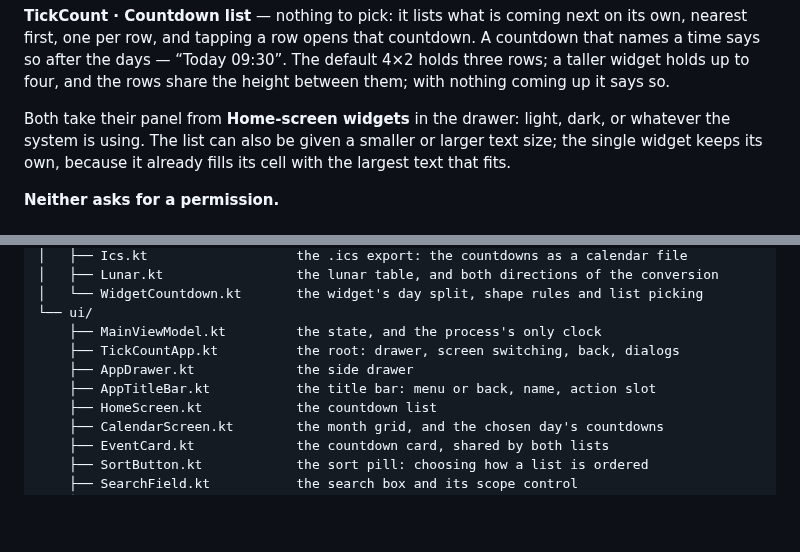
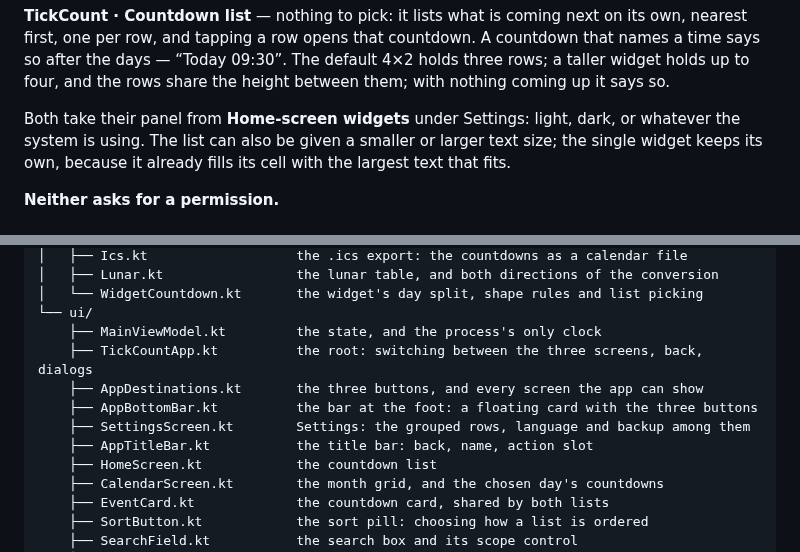
Before and after one commit to ZZPBY/tickcount, a Markdown page: README.en.md, 2 parts joined by grey strips. Drawn GitHub-style; blank space fills up the shorter version.

```diff
--- a/README.en.md
+++ b/README.en.md
@@ -136,7 +137,7 @@ a time says so after the days — “Today 09:30”. The default 4×2 holds thre
 widget holds up to four, and the rows share the height between them; with nothing coming up
 it says so.
 
-Both take their panel from **Home-screen widgets** in the drawer: light, dark, or whatever
+Both take their panel from **Home-screen widgets** under Settings: light, dark, or whatever
 the system is using. The list can also be given a smaller or larger text size; the single
 widget keeps its own, because it already fills its cell with the largest text that fits.
 
@@ -203,9 +204,11 @@ app/src/main/java/io/github/zzpby/tickcount/
 │   └── WidgetCountdown.kt       the widget's day split, shape rules and list picking
 └── ui/
     ├── MainViewModel.kt         the state, and the process's only clock
-    ├── TickCountApp.kt          the root: drawer, screen switching, back, dialogs
-    ├── AppDrawer.kt             the side drawer
-    ├── AppTitleBar.kt           the title bar: menu or back, name, action slot
+    ├── TickCountApp.kt          the root: switching between the three screens, back, dialogs
+    ├── AppDestinations.kt       the three buttons, and every screen the app can show
+    ├── AppBottomBar.kt          the bar at the foot: a floating card with the three buttons
+    ├── SettingsScreen.kt        Settings: the grouped rows, language and backup among them
+    ├── AppTitleBar.kt           the title bar: back, name, action slot
     ├── HomeScreen.kt            the countdown list
     ├── CalendarScreen.kt        the month grid, and the chosen day's countdowns
     ├── EventCard.kt             the countdown card, shared by both lists
```
Also changed, not shown: other parts of README.en.md (+11 -10 lines), README.md (+13 -11 lines), docs/screenshot-calendar.png, docs/screenshot-home.png, 14 other files.
